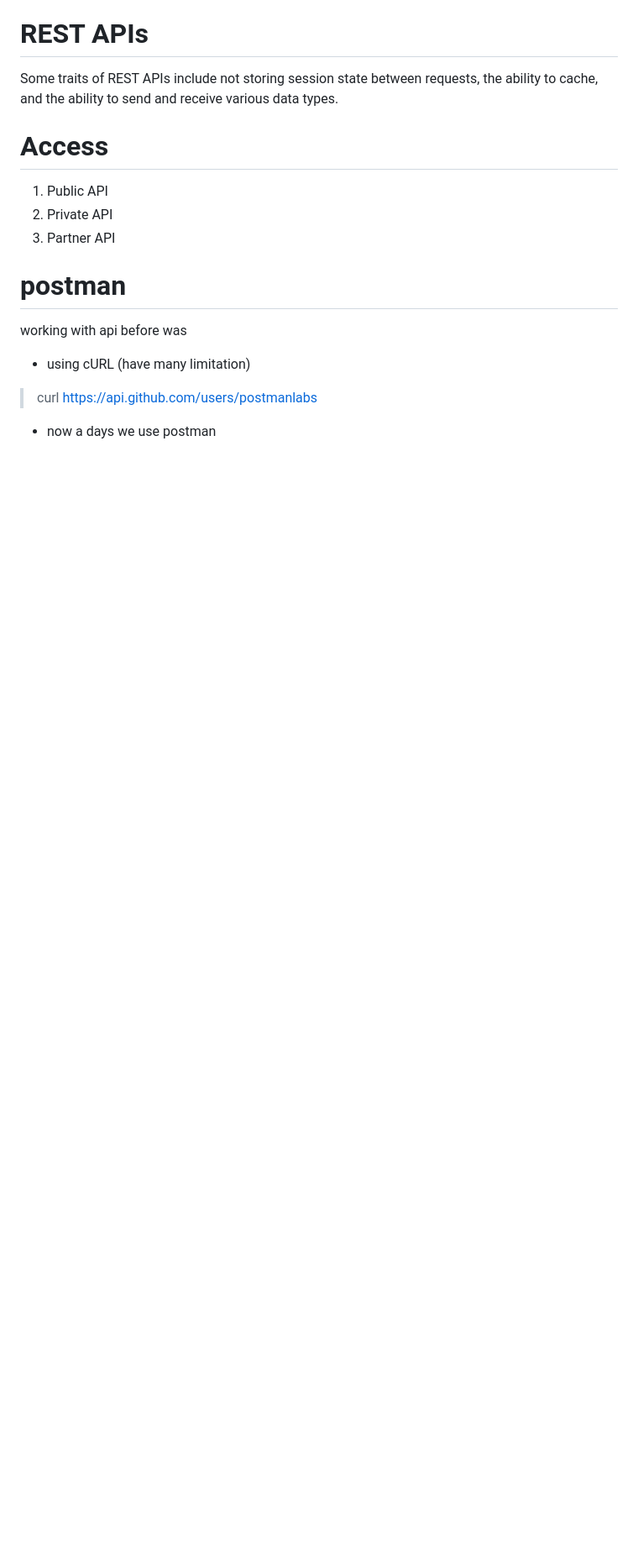
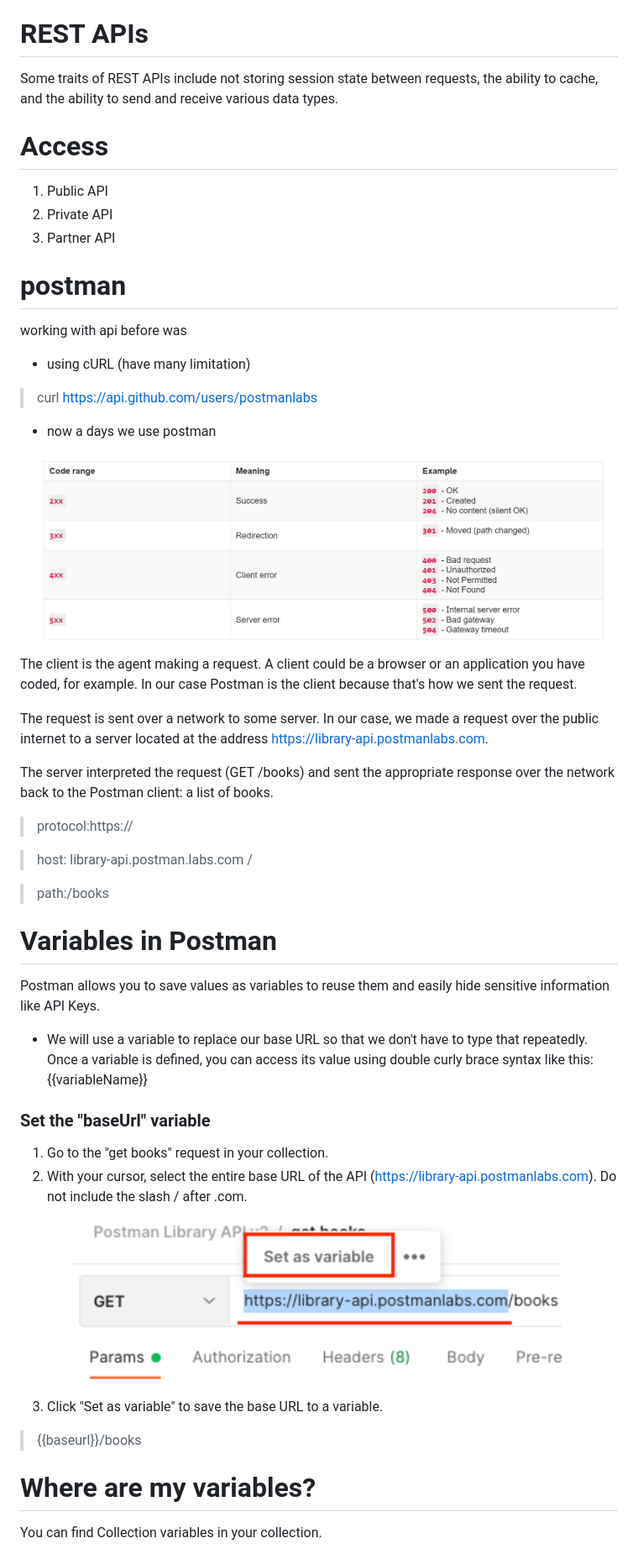
Before and after one commit to TenzDelek/Data-Structure-Note-and-learning, a Markdown page: postmannote/1.main.md, the part around the change printed below. Shown: that part at 84% size. GitHub-like rendering; pictures changed too: postmannote/image-1.png (added), postmannote/image.png (added); blank space fills up the shorter version.

Commit message:
postman notes path and baseurl

```diff
--- a/postmannote/1.main.md
+++ b/postmannote/1.main.md
@@ -53,3 +53,33 @@ working with api before was
 >curl https://api.github.com/users/postmanlabs
 
 - now a days we use postman
+
+![alt text](image.png)
+The client is the agent making a request. A client could be a browser or an application you have coded, for example. In our case Postman is the client because that's how we sent the request.
+
+The request is sent over a network to some server. In our case, we made a request over the public internet to a server located at the address https://library-api.postmanlabs.com.
+
+The server interpreted the request (GET /books) and sent the appropriate response over the network back to the Postman client: a list of books.
+
+>protocol:https://
+
+>host: library-api.postman.labs.com	/
+
+>path:/books
+
+# Variables in Postman
+Postman allows you to save values as variables to reuse them and easily hide sensitive information like API Keys.
+
+- We will use a variable to replace our base URL so that we don't have to type that repeatedly. Once a variable is defined, you can access its value using double curly brace syntax like this:
+{{variableName}}
+
+### Set the "baseUrl" variable
+1. Go to the "get books" request in your collection.
+2. With your cursor, select the entire base URL of the API (https://library-api.postmanlabs.com). Do not include the slash / after .com.
+![alt text](image-1.png)
+3. Click "Set as variable" to save the base URL to a variable.
+>{{baseurl}}/books
+
+# Where are my variables?
+You can find Collection variables in your collection.
+
```
Also changed, not shown: other parts of postmannote/1.main.md (+37 -0 lines), postmannote/image-2.png (added), postmannote/image-3.png (added), postmannote/image-4.png (added).
